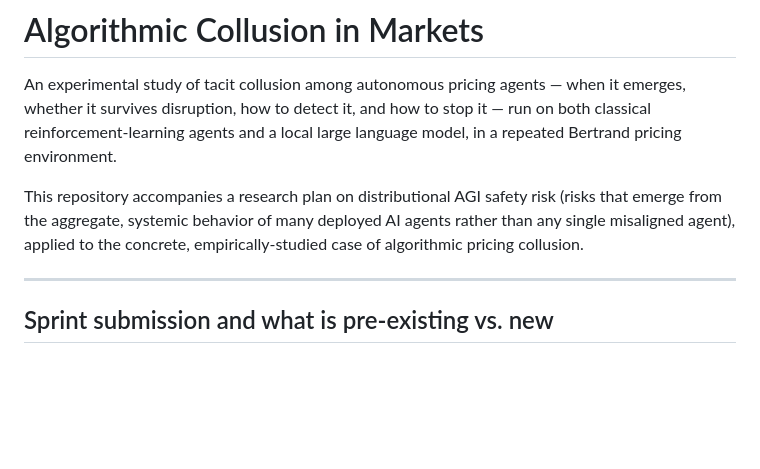
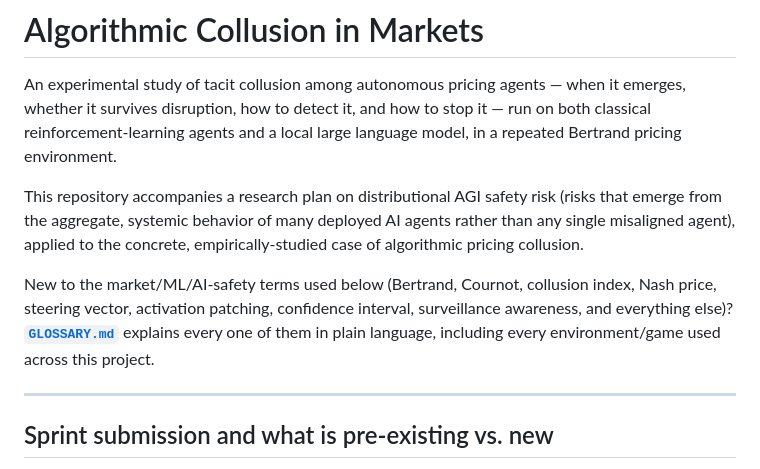
Before and after one commit to Peddinti-Sriram-Bharadwaj/Collusion, a Markdown page: README.md, the part around the change. GitHub-like rendering; blank space fills up the shorter version.

```diff
--- a/README.md
+++ b/README.md
@@ -9,6 +9,12 @@ This repository accompanies a research plan on distributional AGI safety risk
 (risks that emerge from the aggregate, systemic behavior of many deployed AI
 agents rather than any single misaligned agent), applied to the concrete,
 empirically-studied case of algorithmic pricing collusion.
+
+New to the market/ML/AI-safety terms used below (Bertrand, Cournot,
+collusion index, Nash price, steering vector, activation patching,
+confidence interval, surveillance awareness, and everything else)?
+**[`GLOSSARY.md`](GLOSSARY.md)** explains every one of them in plain
+language, including every environment/game used across this project.
 
 ---
 
```
Also changed, not shown: GLOSSARY.md (added, +409 -0 lines).
